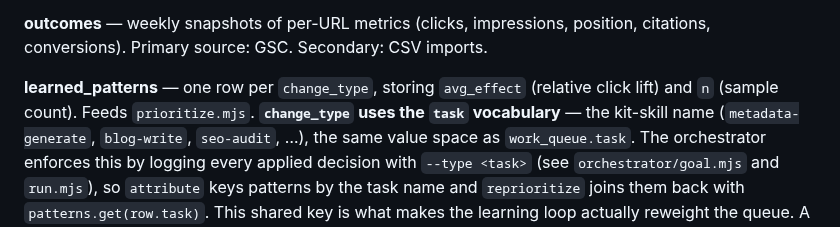
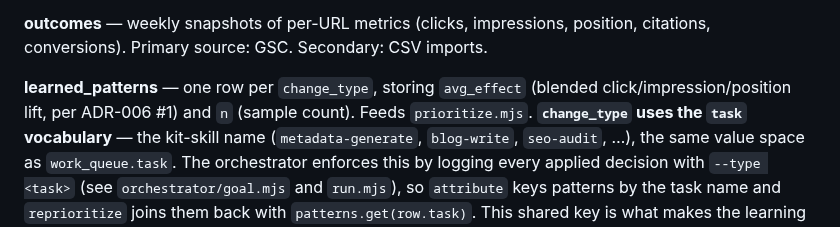
Before and after one commit to BuildSmarterAI/maxx-seo-agent, a Markdown page: CONTEXT.md, the part around the change. Drawn GitHub-style.

Commit message:
docs: avg_effect is a blended lift, not click-only (ADR-006 #1 follow-up)

```diff
--- a/CONTEXT.md
+++ b/CONTEXT.md
@@ -73,8 +73,8 @@ and orchestrator before any action.
 **outcomes** — weekly snapshots of per-URL metrics (clicks, impressions, position,
 citations, conversions). Primary source: GSC. Secondary: CSV imports.
 
-**learned_patterns** — one row per `change_type`, storing `avg_effect` (relative click
-lift) and `n` (sample count). Feeds `prioritize.mjs`. **`change_type` uses the `task`
+**learned_patterns** — one row per `change_type`, storing `avg_effect` (blended
+click/impression/position lift, per ADR-006 #1) and `n` (sample count). Feeds `prioritize.mjs`. **`change_type` uses the `task`
 vocabulary** — the kit-skill name (`metadata-generate`, `blog-write`, `seo-audit`, …),
 the same value space as `work_queue.task`. The orchestrator enforces this by logging
 every applied decision with `--type <task>` (see `orchestrator/goal.mjs` and
```
